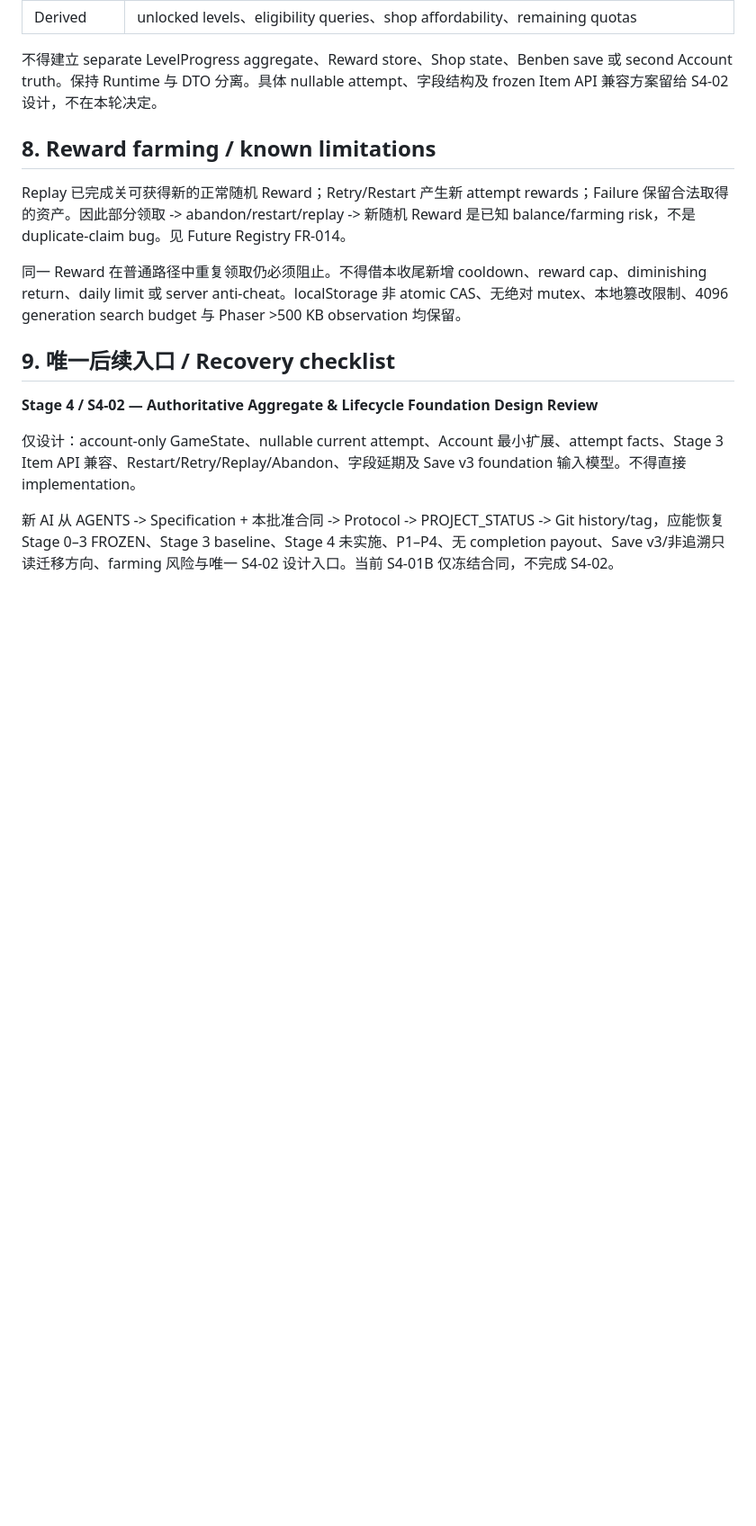
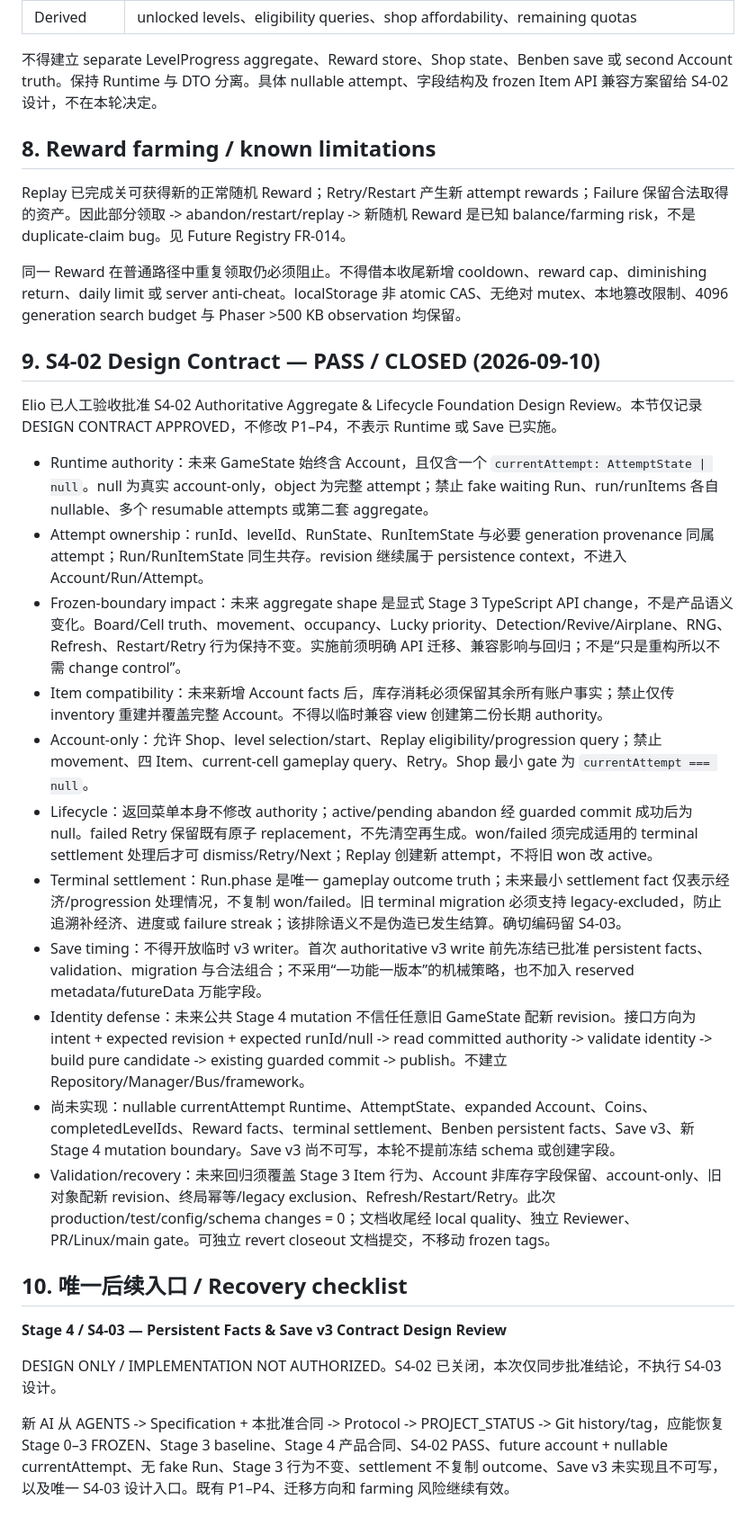
Before and after one commit to qingchen171/MinePilot, a Markdown page: docs/09_Stage_4_Product_Contract_Addendum_v1.0.md, the part around the change. Shown at 90% size. Drawn GitHub-style; blank space fills up the shorter version.

Commit message:
docs(stage4): close S4-02 foundation design review

```diff
--- a/docs/09_Stage_4_Product_Contract_Addendum_v1.0.md
+++ b/docs/09_Stage_4_Product_Contract_Addendum_v1.0.md
@@ -77,10 +77,26 @@ Replay 已完成关可获得新的正常随机 Reward；Retry/Restart 产生新
 
 同一 Reward 在普通路径中重复领取仍必须阻止。不得借本收尾新增 cooldown、reward cap、diminishing return、daily limit 或 server anti-cheat。localStorage 非 atomic CAS、无绝对 mutex、本地篡改限制、4096 generation search budget 与 Phaser >500 KB observation 均保留。
 
-## 9. 唯一后续入口 / Recovery checklist
+## 9. S4-02 Design Contract — PASS / CLOSED (2026-09-10)
 
-**Stage 4 / S4-02 — Authoritative Aggregate & Lifecycle Foundation Design Review**
+Elio 已人工验收批准 S4-02 Authoritative Aggregate & Lifecycle Foundation Design Review。本节仅记录 DESIGN CONTRACT APPROVED，不修改 P1–P4，不表示 Runtime 或 Save 已实施。
 
-仅设计：account-only GameState、nullable current attempt、Account 最小扩展、attempt facts、Stage 3 Item API 兼容、Restart/Retry/Replay/Abandon、字段延期及 Save v3 foundation 输入模型。不得直接 implementation。
+- Runtime authority：未来 GameState 始终含 Account，且仅含一个 `currentAttempt: AttemptState | null`。null 为真实 account-only，object 为完整 attempt；禁止 fake waiting Run、run/runItems 各自 nullable、多个 resumable attempts 或第二套 aggregate。
+- Attempt ownership：runId、levelId、RunState、RunItemState 与必要 generation provenance 同属 attempt；Run/RunItemState 同生共存。revision 继续属于 persistence context，不进入 Account/Run/Attempt。
+- Frozen-boundary impact：未来 aggregate shape 是显式 Stage 3 TypeScript API change，不是产品语义变化。Board/Cell truth、movement、occupancy、Lucky priority、Detection/Revive/Airplane、RNG、Refresh、Restart/Retry 行为保持不变。实施前须明确 API 迁移、兼容影响与回归；不是“只是重构所以不需 change control”。
+- Item compatibility：未来新增 Account facts 后，库存消耗必须保留其余所有账户事实；禁止仅传 inventory 重建并覆盖完整 Account。不得以临时兼容 view 创建第二份长期 authority。
+- Account-only：允许 Shop、level selection/start、Replay eligibility/progression query；禁止 movement、四 Item、current-cell gameplay query、Retry。Shop 最小 gate 为 `currentAttempt === null`。
+- Lifecycle：返回菜单本身不修改 authority；active/pending abandon 经 guarded commit 成功后为 null。failed Retry 保留既有原子 replacement，不先清空再生成。won/failed 须完成适用的 terminal settlement 处理后才可 dismiss/Retry/Next；Replay 创建新 attempt，不将旧 won 改 active。
+- Terminal settlement：Run.phase 是唯一 gameplay outcome truth；未来最小 settlement fact 仅表示经济/progression 处理情况，不复制 won/failed。旧 terminal migration 必须支持 legacy-excluded，防止追溯补经济、进度或 failure streak；该排除语义不是伪造已发生结算。确切编码留 S4-03。
+- Save timing：不得开放临时 v3 writer。首次 authoritative v3 write 前先冻结已批准 persistent facts、validation、migration 与合法组合；不采用“一功能一版本”的机械策略，也不加入 reserved metadata/futureData 万能字段。
+- Identity defense：未来公共 Stage 4 mutation 不信任任意旧 GameState 配新 revision。接口方向为 intent + expected revision + expected runId/null -> read committed authority -> validate identity -> build pure candidate -> existing guarded commit -> publish。不建立 Repository/Manager/Bus/framework。
+- 尚未实现：nullable currentAttempt Runtime、AttemptState、expanded Account、Coins、completedLevelIds、Reward facts、terminal settlement、Benben persistent facts、Save v3、新 Stage 4 mutation boundary。Save v3 尚不可写，本轮不提前冻结 schema 或创建字段。
+- Validation/recovery：未来回归须覆盖 Stage 3 Item 行为、Account 非库存字段保留、account-only、旧对象配新 revision、终局幂等/legacy exclusion、Refresh/Restart/Retry。此次 production/test/config/schema changes = 0；文档收尾经 local quality、独立 Reviewer、PR/Linux/main gate。可独立 revert closeout 文档提交，不移动 frozen tags。
 
-新 AI 从 AGENTS -> Specification + 本批准合同 -> Protocol -> PROJECT_STATUS -> Git history/tag，应能恢复 Stage 0–3 FROZEN、Stage 3 baseline、Stage 4 未实施、P1–P4、无 completion payout、Save v3/非追溯只读迁移方向、farming 风险与唯一 S4-02 设计入口。当前 S4-01B 仅冻结合同，不完成 S4-02。
+## 10. 唯一后续入口 / Recovery checklist
+
+**Stage 4 / S4-03 — Persistent Facts & Save v3 Contract Design Review**
+
+DESIGN ONLY / IMPLEMENTATION NOT AUTHORIZED。S4-02 已关闭，本次仅同步批准结论，不执行 S4-03 设计。
+
+新 AI 从 AGENTS -> Specification + 本批准合同 -> Protocol -> PROJECT_STATUS -> Git history/tag，应能恢复 Stage 0–3 FROZEN、Stage 3 baseline、Stage 4 产品合同、S4-02 PASS、future account + nullable currentAttempt、无 fake Run、Stage 3 行为不变、settlement 不复制 outcome、Save v3 未实现且不可写，以及唯一 S4-03 设计入口。既有 P1–P4、迁移方向和 farming 风险继续有效。
```
Also changed, not shown: docs/04_PROJECT_STATUS.md (+16 -4 lines).
